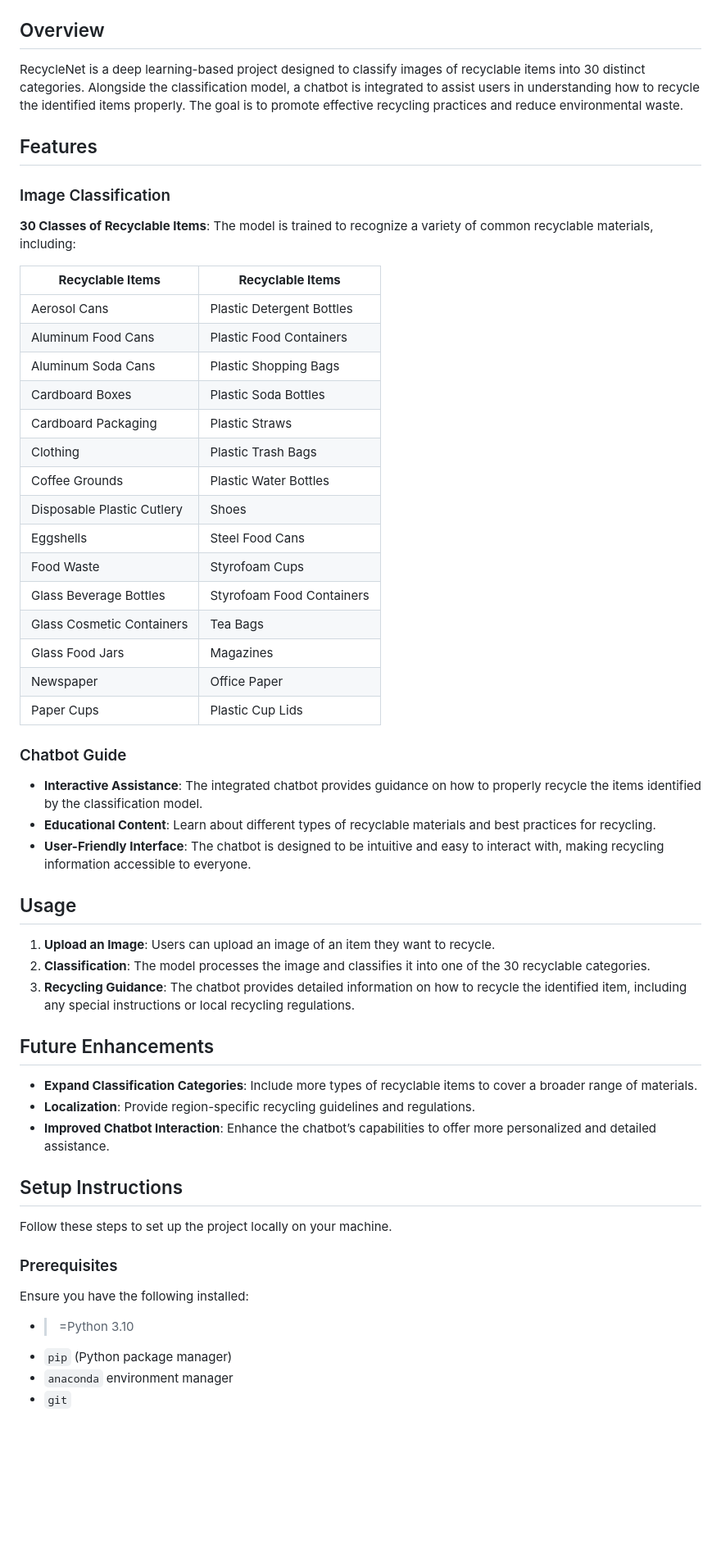
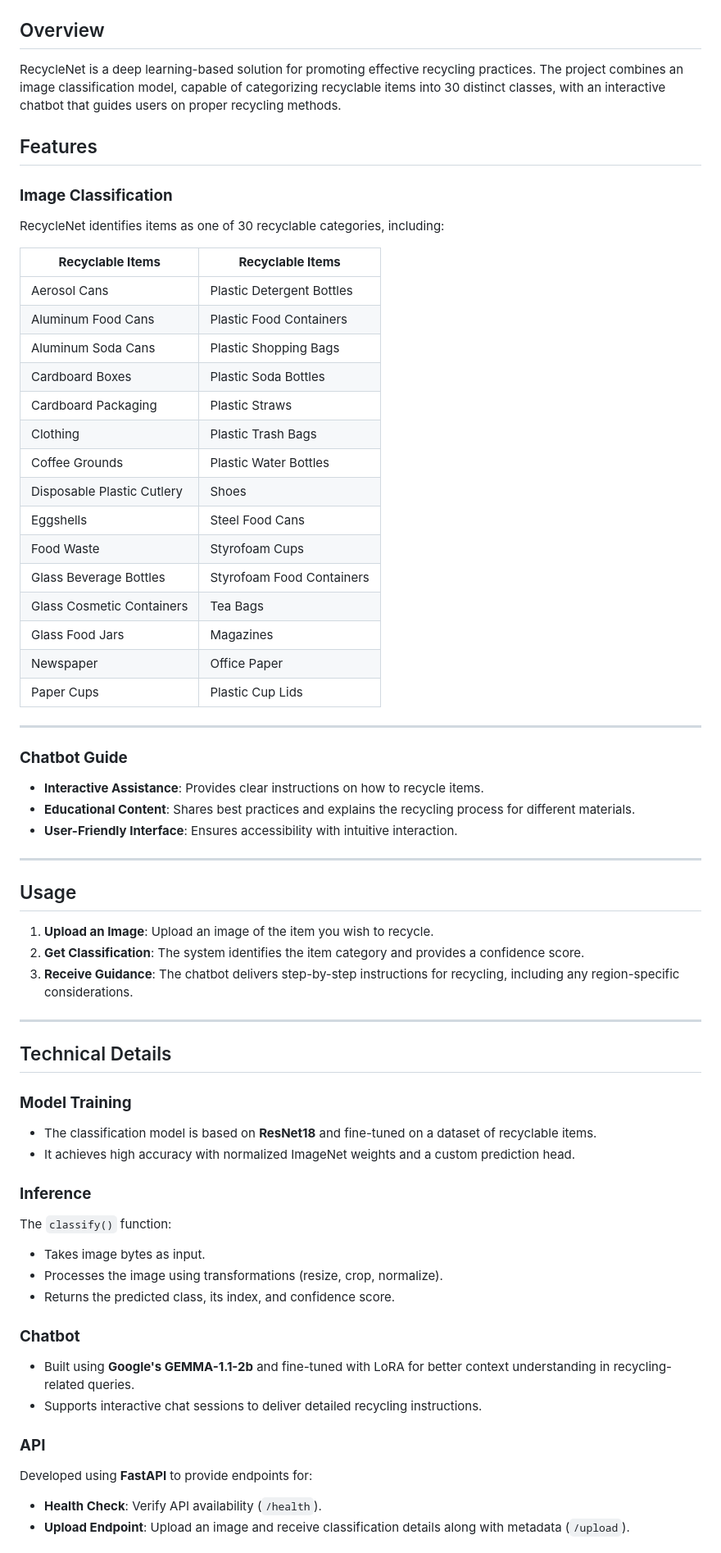
Before and after one commit to capybara-brain346/RecycleNet18, a Markdown page: README.md, the part around one of its changes. Shown at 82% size. GitHub-like rendering; blank space fills up the shorter version.

```diff
--- a/README.md
+++ b/README.md
@@ -4,60 +6,65 @@
 
 ## Overview
-
-RecycleNet is a deep learning-based project designed to classify images of recyclable items into 30 distinct categories. Alongside the classification model, a chatbot is integrated to assist users in understanding how to recycle the identified items properly. The goal is to promote effective recycling practices and reduce environmental waste.
+RecycleNet is a deep learning-based solution for promoting effective recycling practices. The project combines an image classification model, capable of categorizing recyclable items into 30 distinct classes, with an interactive chatbot that guides users on proper recycling methods.
 
 ## Features
 
-### Image Classification
+### **Image Classification**
+RecycleNet identifies items as one of 30 recyclable categories, including:
 
-**30 Classes of Recyclable Items**: The model is trained to recognize a variety of common recyclable materials, including:
+| **Recyclable Items**         | **Recyclable Items**            |
+|-------------------------------|---------------------------------|
+| Aerosol Cans                 | Plastic Detergent Bottles       |
+| Aluminum Food Cans           | Plastic Food Containers         |
+| Aluminum Soda Cans           | Plastic Shopping Bags           |
+| Cardboard Boxes              | Plastic Soda Bottles            |
+| Cardboard Packaging          | Plastic Straws                 |
+| Clothing                     | Plastic Trash Bags              |
+| Coffee Grounds               | Plastic Water Bottles           |
+| Disposable Plastic Cutlery   | Shoes                           |
+| Eggshells                    | Steel Food Cans                 |
+| Food Waste                   | Styrofoam Cups                  |
+| Glass Beverage Bottles       | Styrofoam Food Containers       |
+| Glass Cosmetic Containers    | Tea Bags                        |
+| Glass Food Jars              | Magazines                       |
+| Newspaper                    | Office Paper                    |
+| Paper Cups                   | Plastic Cup Lids                |
 
-| **Recyclable Items**            | **Recyclable Items**            |
-|----------------------------------|---------------------------------|
-| Aerosol Cans                     | Plastic Detergent Bottles       |
-| Aluminum Food Cans               | Plastic Food Containers         |
-| Aluminum Soda Cans               | Plastic Shopping Bags           |
-| Cardboard Boxes                  | Plastic Soda Bottles            |
-| Cardboard Packaging              | Plastic Straws                 |
-| Clothing                         | Plastic Trash Bags             |
-| Coffee Grounds                   | Plastic Water Bottles          |
-| Disposable Plastic Cutlery        | Shoes                          |
-| Eggshells                        | Steel Food Cans                |
-| Food Waste                       | Styrofoam Cups                 |
-| Glass Beverage Bottles           | Styrofoam Food Containers       |
-| Glass Cosmetic Containers        | Tea Bags                       |
-| Glass Food Jars                  | Magazines                      |
-| Newspaper                        | Office Paper                   |
-| Paper Cups                       | Plastic Cup Lids               |
+---
 
+### **Chatbot Guide**
+- **Interactive Assistance**: Provides clear instructions on how to recycle items.
+- **Educational Content**: Shares best practices and explains the recycling process for different materials.
+- **User-Friendly Interface**: Ensures accessibility with intuitive interaction.
 
-### Chatbot Guide
-
-- **Interactive Assistance**: The integrated chatbot provides guidance on how to properly recycle the items identified by the classification model.
-- **Educational Content**: Learn about different types of recyclable materials and best practices for recycling.
-- **User-Friendly Interface**: The chatbot is designed to be intuitive and easy to interact with, making recycling information accessible to everyone.
+---
 
 ## Usage
 
-1. **Upload an Image**: Users can upload an image of an item they want to recycle.
-2. **Classification**: The model processes the image and classifies it into one of the 30 recyclable categories.
-3. **Recycling Guidance**: The chatbot provides detailed information on how to recycle the identified item, including any special instructions or local recycling regulations.
+1. **Upload an Image**: Upload an image of the item you wish to recycle.
+2. **Get Classification**: The system identifies the item category and provides a confidence score.
+3. **Receive Guidance**: The chatbot delivers step-by-step instructions for recycling, including any region-specific considerations.
 
-## Future Enhancements
+---
 
-- **Expand Classification Categories**: Include more types of recyclable items to cover a broader range of materials.
-- **Localization**: Provide region-specific recycling guidelines and regulations.
-- **Improved Chatbot Interaction**: Enhance the chatbot’s capabilities to offer more personalized and detailed assistance.
+## Technical Details
 
-## Setup Instructions
+### **Model Training**
+- The classification model is based on **ResNet18** and fine-tuned on a dataset of recyclable items.
+- It achieves high accuracy with normalized ImageNet weights and a custom prediction head.
 
-Follow these steps to set up the project locally on your machine.
+### **Inference**
+The `classify()` function:
+- Takes image bytes as input.
+- Processes the image using transformations (resize, crop, normalize).
+- Returns the predicted class, its index, and confidence score.
 
-### Prerequisites
+### **Chatbot**
+- Built using **Google's GEMMA-1.1-2b** and fine-tuned with LoRA for better context understanding in recycling-related queries.
+- Supports interactive chat sessions to deliver detailed recycling instructions.
 
-Ensure you have the following installed:
-- >=Python 3.10
-- `pip` (Python package manager)
-- `anaconda` environment manager
-- `git`
+### **API**
+Developed using **FastAPI** to provide endpoints for:
+- **Health Check**: Verify API availability (`/health`).
+- **Upload Endpoint**: Upload an image and receive classification details along with metadata (`/upload`).
 
```
Also changed, not shown: other parts of README.md (+31 -47 lines).
